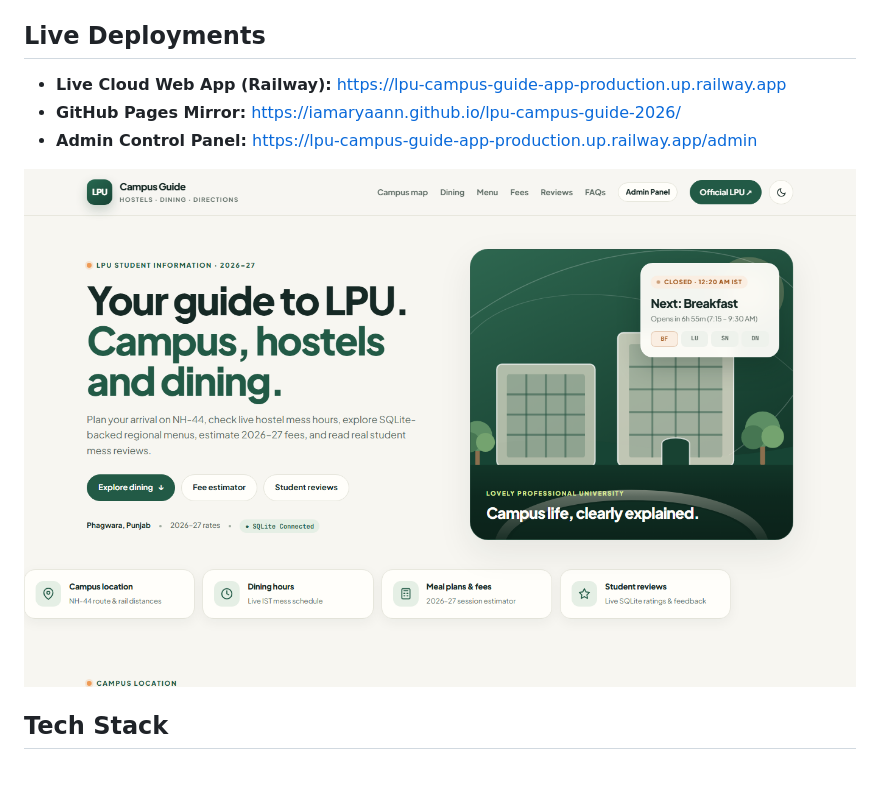
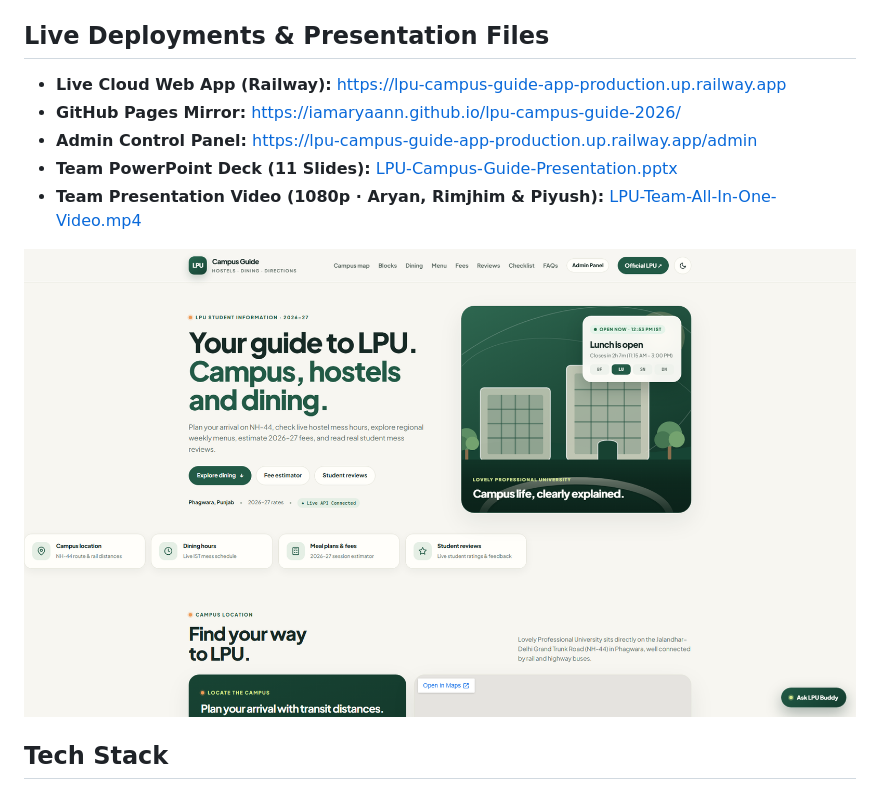
Before and after one commit to iamaryaann/lpu-campus-guide-2026, a Markdown page: README.md, the part around the change. GitHub-like rendering; pictures changed too: preview.png.

Commit message:
Upload SQL-free Team PPT, All-In-One Presentation Video, and updated preview to GitHub

```diff
--- a/README.md
+++ b/README.md
@@ -2,11 +2,13 @@
 
 An interactive student guide for **Lovely Professional University (LPU), Phagwara** built with **HTML5, CSS3, Vanilla JavaScript (ES6+), Node.js, and Express 5** with persistent **JSON data storage (`data/campus-data.json`)**. It pairs a warm editorial UI (plus Dark Mode) with live IST dining hours, North & South Indian weekly menus, an interactive 2026–27 Mess + Hostel + EDB fee estimator, student mess reviews, a fresher checklist, a smart campus assistant, and an **Admin Control Panel (`/admin`)**.
 
-## Live Deployments
+## Live Deployments & Presentation Files
 
 - **Live Cloud Web App (Railway):** https://lpu-campus-guide-app-production.up.railway.app
 - **GitHub Pages Mirror:** https://iamaryaann.github.io/lpu-campus-guide-2026/
 - **Admin Control Panel:** https://lpu-campus-guide-app-production.up.railway.app/admin
+- **Team PowerPoint Deck (11 Slides):** [LPU-Campus-Guide-Presentation.pptx](./LPU-Campus-Guide-Presentation.pptx)
+- **Team Presentation Video (1080p · Aryan, Rimjhim & Piyush):** [LPU-Team-All-In-One-Video.mp4](./LPU-Team-All-In-One-Video.mp4)
 
 ![LPU Campus Guide preview](preview.png)
 
```
Also changed, not shown: 3 other files.
